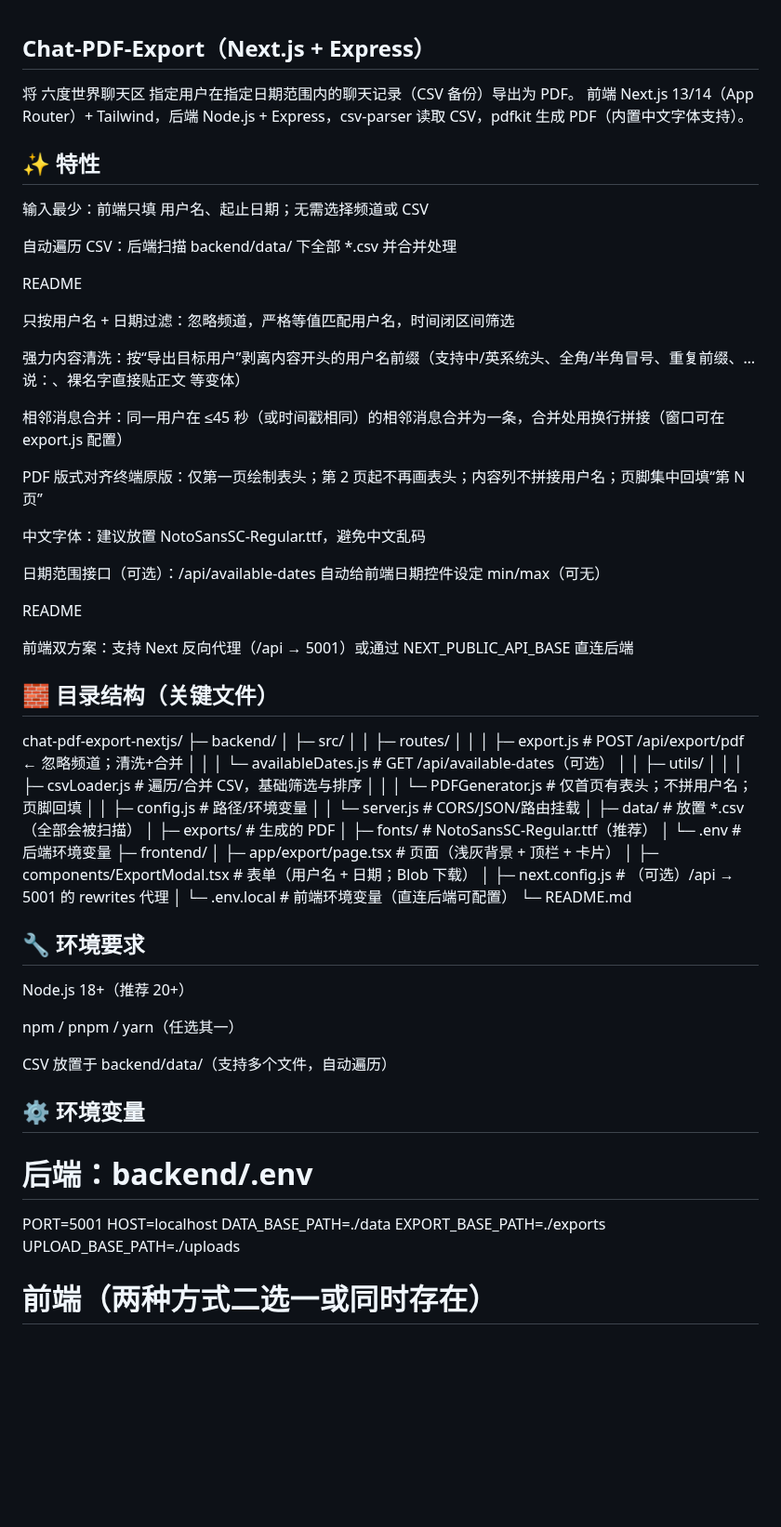
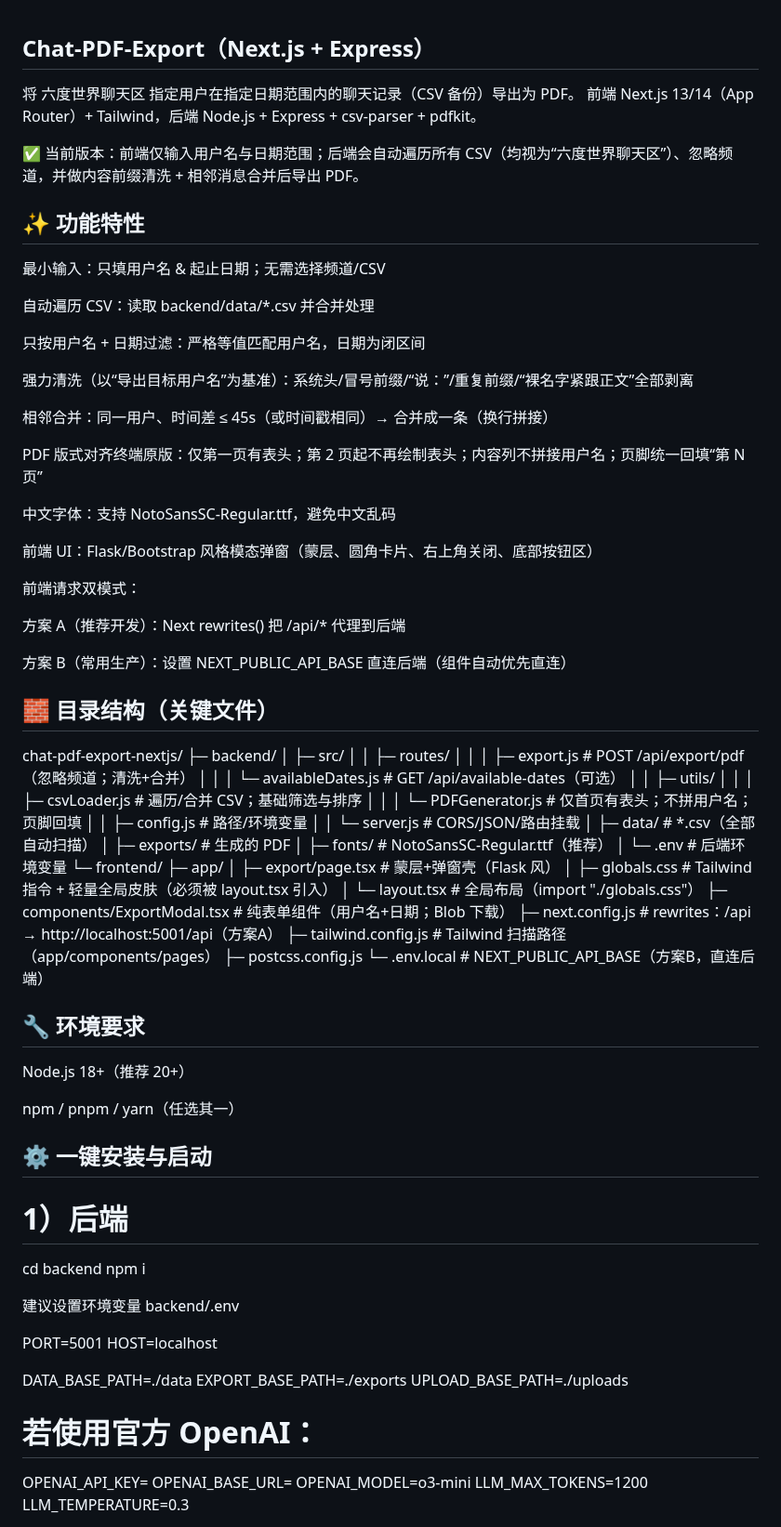
Before and after one commit to feichovy/6do-chatexport, a Markdown page: README.md, the part around one of its changes. Shown at 93% size. Rendered like a GitHub page; blank space fills up the shorter version.

```diff
--- a/README.md
+++ b/README.md
@@ -1,54 +1,61 @@
 ## Chat-PDF-Export（Next.js + Express）
 
 将 六度世界聊天区 指定用户在指定日期范围内的聊天记录（CSV 备份）导出为 PDF。
-前端 Next.js 13/14（App Router）+ Tailwind，后端 Node.js + Express，csv-parser 读取 CSV，pdfkit 生成 PDF（内置中文字体支持）。
+前端 Next.js 13/14（App Router）+ Tailwind，后端 Node.js + Express + csv-parser + pdfkit。
 
-## ✨ 特性
+✅ 当前版本：前端仅输入用户名与日期范围；后端会自动遍历所有 CSV（均视为“六度世界聊天区”）、忽略频道，并做内容前缀清洗 + 相邻消息合并后导出 PDF。
 
-输入最少：前端只填 用户名、起止日期；无需选择频道或 CSV
+## ✨ 功能特性
 
-自动遍历 CSV：后端扫描 backend/data/ 下全部 *.csv 并合并处理
+最小输入：只填用户名 & 起止日期；无需选择频道/CSV
 
-README
+自动遍历 CSV：读取 backend/data/*.csv 并合并处理
 
-只按用户名 + 日期过滤：忽略频道，严格等值匹配用户名，时间闭区间筛选
+只按用户名 + 日期过滤：严格等值匹配用户名，日期为闭区间
 
-强力内容清洗：按“导出目标用户”剥离内容开头的用户名前缀（支持中/英系统头、全角/半角冒号、重复前缀、…说：、裸名字直接贴正文 等变体）
+强力清洗（以“导出目标用户名”为基准）：系统头/冒号前缀/“说：”/重复前缀/“裸名字紧跟正文”全部剥离
 
-相邻消息合并：同一用户在 ≤45 秒（或时间戳相同）的相邻消息合并为一条，合并处用换行拼接（窗口可在 export.js 配置）
+相邻合并：同一用户、时间差 ≤ 45s（或时间戳相同）→ 合并成一条（换行拼接）
 
-PDF 版式对齐终端原版：仅第一页绘制表头；第 2 页起不再画表头；内容列不拼接用户名；页脚集中回填“第 N 页”
+PDF 版式对齐终端原版：仅第一页有表头；第 2 页起不再绘制表头；内容列不拼接用户名；页脚统一回填“第 N 页”
 
-中文字体：建议放置 NotoSansSC-Regular.ttf，避免中文乱码
+中文字体：支持 NotoSansSC-Regular.ttf，避免中文乱码
 
-日期范围接口（可选）：/api/available-dates 自动给前端日期控件设定 min/max（可无）
+前端 UI：Flask/Bootstrap 风格模态弹窗（蒙层、圆角卡片、右上角关闭、底部按钮区）
 
-README
+前端请求双模式：
 
-前端双方案：支持 Next 反向代理（/api → 5001）或通过 NEXT_PUBLIC_API_BASE 直连后端
+方案 A（推荐开发）：Next rewrites() 把 /api/* 代理到后端
+
+方案 B（常用生产）：设置 NEXT_PUBLIC_API_BASE 直连后端（组件自动优先直连）
 
 ## 🧱 目录结构（关键文件）
 chat-pdf-export-nextjs/
 ├─ backend/
 │  ├─ src/
 │  │  ├─ routes/
-│  │  │  ├─ export.js          # POST /api/export/pdf  ← 忽略频道；清洗+合并
-│  │  │  └─ availableDates.js  # GET  /api/available-dates（可选）
+│  │  │  ├─ export.js            # POST /api/export/pdf（忽略频道；清洗+合并）
+│  │  │  └─ availableDates.js    # GET  /api/available-dates（可选）
 │  │  ├─ utils/
-│  │  │  ├─ csvLoader.js       # 遍历/合并 CSV，基础筛选与排序
-│  │  │  └─ PDFGenerator.js    # 仅首页有表头；不拼用户名；页脚回填
-│  │  ├─ config.js             # 路径/环境变量
-│  │  └─ server.js             # CORS/JSON/路由挂载
-│  ├─ data/                    # 放置 *.csv（全部会被扫描）
-│  ├─ exports/                 # 生成的 PDF
-│  ├─ fonts/                   # NotoSansSC-Regular.ttf（推荐）
-│  └─ .env                     # 后端环境变量
-├─ frontend/
-│  ├─ app/export/page.tsx      # 页面（浅灰背景 + 顶栏 + 卡片）
-│  ├─ components/ExportModal.tsx # 表单（用户名 + 日期；Blob 下载）
-│  ├─ next.config.js           # （可选）/api → 5001 的 rewrites 代理
-│  └─ .env.local               # 前端环境变量（直连后端可配置）
-└─ README.md
+│  │  │  ├─ csvLoader.js         # 遍历/合并 CSV；基础筛选与排序
+│  │  │  └─ PDFGenerator.js      # 仅首页有表头；不拼用户名；页脚回填
+│  │  ├─ config.js               # 路径/环境变量
+│  │  └─ server.js               # CORS/JSON/路由挂载
+│  ├─ data/                      # *.csv（全部自动扫描）
+│  ├─ exports/                   # 生成的 PDF
+│  ├─ fonts/                     # NotoSansSC-Regular.ttf（推荐）
+│  └─ .env                       # 后端环境变量
+└─ frontend/
+   ├─ app/
+   │  ├─ export/page.tsx         # 蒙层+弹窗壳（Flask 风）
+   │  ├─ globals.css             # Tailwind 指令 + 轻量全局皮肤（必须被 layout.tsx 引入）
+   │  └─ layout.tsx              # 全局布局（import "./globals.css"）
+   ├─ components/ExportModal.tsx # 纯表单组件（用户名+日期；Blob 下载）
+   ├─ next.config.js             # rewrites：/api → http://localhost:5001/api（方案A）
+   ├─ tailwind.config.js         # Tailwind 扫描路径（app/components/pages）
+   ├─ postcss.config.js
+   └─ .env.local                 # NEXT_PUBLIC_API_BASE（方案B，直连后端）
+
 
 ## 🔧 环境要求
 
@@ -56,17 +63,26 @@ Node.js 18+（推荐 20+）
 
 npm / pnpm / yarn（任选其一）
 
-CSV 放置于 backend/data/（支持多个文件，自动遍历）
 
-## ⚙️ 环境变量
+## ⚙️ 一键安装与启动
 
-# 后端：backend/.env
+# 1）后端
+cd backend
+npm i
+
+建议设置环境变量 backend/.env
 
 PORT=5001
 HOST=localhost
+
 DATA_BASE_PATH=./data
 EXPORT_BASE_PATH=./exports
 UPLOAD_BASE_PATH=./uploads
 
-# 前端（两种方式二选一或同时存在）
+# 若使用官方 OpenAI：
+OPENAI_API_KEY=
+OPENAI_BASE_URL=
+OPENAI_MODEL=o3-mini
+LLM_MAX_TOKENS=1200
+LLM_TEMPERATURE=0.3
 
```
Also changed, not shown: other parts of README.md (+162 -89 lines).
